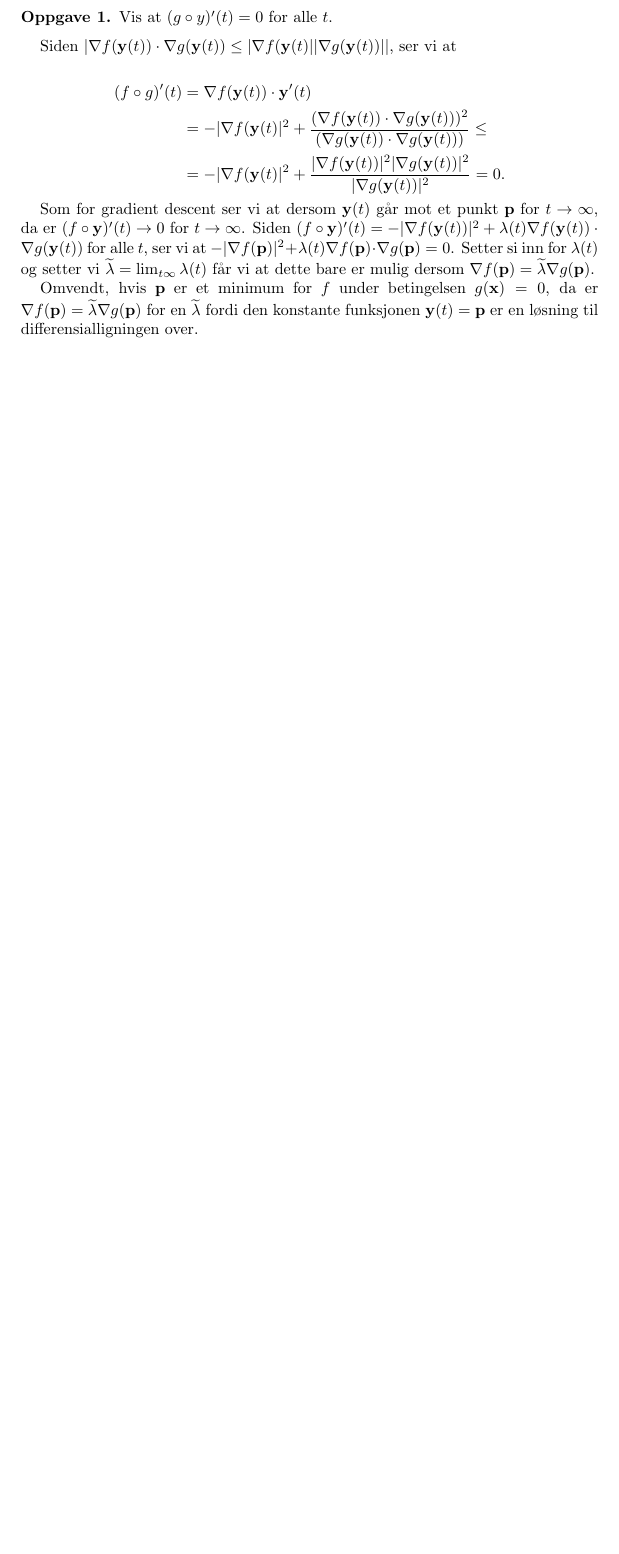
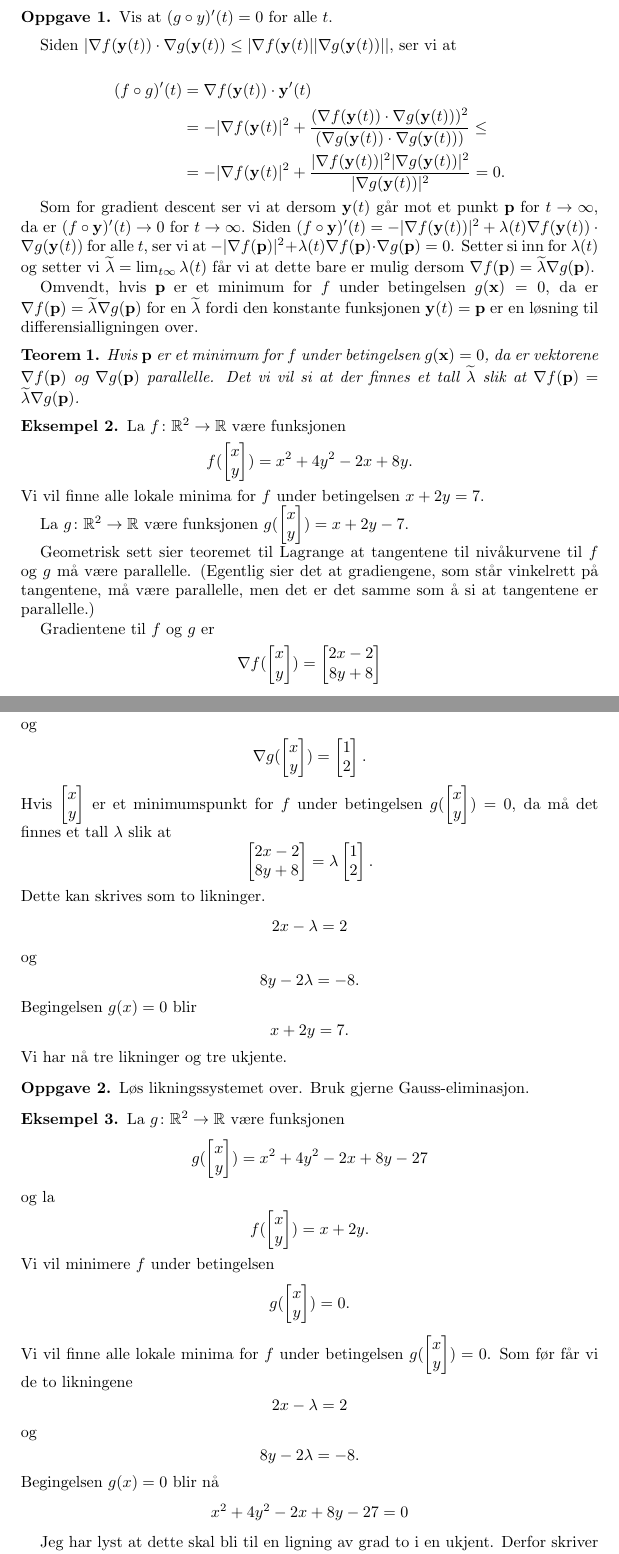
Before and after one commit to mbr085/V25MAT102, a LaTeX paper (tex/uke10/main.tex, which reads tex/uke10/027lagrange.tex): part of page 2 of 2 before the commit and two parts of pages 2 and 3 of 4 after it, the two joined at a grey line, cut so that both start at the same text, the shorter picture padded with empty space. Compiled offline with pdfLaTeX.

Commit message:
med Lagrange

```diff
--- a/tex/uke10/027lagrange.tex
+++ b/tex/uke10/027lagrange.tex
@@ -43,3 +43,70 @@ Omvendt, hvis $\punkt p$ er et minimum for $f$ under betingelsen $g(\x) = 0$,
 da er $\nabla f(\punkt p) = \widetilde \lambda \nabla g(\punkt p)$ for en
 $\widetilde \lambda$ fordi den konstante funksjonen $\y(t) = \punkt p$ er en løsning til differensialligningen
 over.
+
+\begin{teorem}
+  Hvis $\punkt p$ er et minimum for $f$ under betingelsen $g(\x) = 0$, da
+  er vektorene $\nabla f(\punkt p)$ og $\nabla g(\punkt p)$ parallelle. Det vi
+  vil si at der finnes et tall $\widetilde \lambda$ slik at $\nabla f(\punkt p)
+  = \widetilde
+  \lambda \nabla g(\punkt p)$.
+\end{teorem}
+
+\begin{eksempel}
+  La $f\colon \R^2 \to \R$ være funksjonen
+  $$f(\begin{bmatrix}x\\y\end{bmatrix}) = x^2 + 4y^2 -2x + 8y.$$
+  Vi vil finne alle lokale minima for $f$ under betingelsen $x + 2y = 7$.
+
+  La $g\colon \R^2 \to \R$ være funksjonen $g(\begin{bmatrix}x\\y\end{bmatrix})
+  = x + 2y - 7$.
+
+  Geometrisk sett sier teoremet til Lagrange at tangentene til nivåkurvene til
+  $f$ og $g$ må være parallelle. (Egentlig sier det at gradiengene, som står
+  vinkelrett på tangentene, må være parallelle, men det er det samme som å si
+  at tangentene er parallelle.)
+
+  Gradientene til $f$ og $g$ er
+  $$\nabla f(\begin{bmatrix}x\\y\end{bmatrix}) = \begin{bmatrix}2x - 2\\8y + 8\end{bmatrix}$$
+  og
+  $$\nabla g(\begin{bmatrix}x\\y\end{bmatrix}) = \begin{bmatrix}1\\2\end{bmatrix}.$$
+  Hvis $\begin{bmatrix}x\\y\end{bmatrix}$ er et minimumspunkt for $f$ under betingelsen $g(\begin{bmatrix}x\\y\end{bmatrix}) = 0$, da må det finnes et tall $ \lambda$ slik at
+  $$\begin{bmatrix}2x - 2\\8y + 8\end{bmatrix} =  \lambda
+  \begin{bmatrix}1\\2\end{bmatrix}.$$
+  Dette kan skrives som to likninger.
+  $$
+  2x - \lambda = 2$$
+  og
+  $$
+  8y - 2\lambda = -8.$$
+  Begingelsen $g(x) = 0$ blir
+  $$x + 2y = 7.$$
+  Vi har nå tre likninger og tre ukjente.
+\end{eksempel}
+\begin{oppgave}
+  Løs likningssystemet over. Bruk gjerne Gauss-eliminasjon.
+\end{oppgave}
+
+
+
+\begin{eksempel}
+  La $g\colon \mathbb{R}^2 \to \mathbb{R}$ være funksjonen
+  $$g(\begin{bmatrix}x\\y\end{bmatrix}) = x^2 + 4y^2 -2x + 8y -27$$
+  og la
+  $$f(\begin{bmatrix}x\\y\end{bmatrix}) = x + 2y.$$
+  Vi vil minimere $f$ under betingelsen
+  $$g(\begin{bmatrix}x\\y\end{bmatrix}) = 0.$$
+  Vi vil
+  finne alle lokale minima for $f$ under betingelsen
+  $g(\begin{bmatrix}x\\y\end{bmatrix}) = 0$.
+  Som før får vi de to likningene
+  $$
+  2x - \lambda = 2$$
+  og
+  $$
+  8y - 2\lambda = -8.$$
+  Begingelsen $g(x) = 0$ blir nå
+  $$x^2 + 4y^2 -2x + 8y -27 = 0$$
+
+  Jeg har lyst at dette skal bli til en ligning av grad to i en ukjent. Derfor skriver jeg
+  ved hjelp av de første to likningene
+  $$ x = \lambda/2 + 1$$
@@ -45,0 +118 @@ over.
+    &x^2 + 4y^2 -2x + 8y -27 \\
```
Also changed, not shown: tex/uke10/027lagrange.tex (27 more changed lines), 2 other files.
